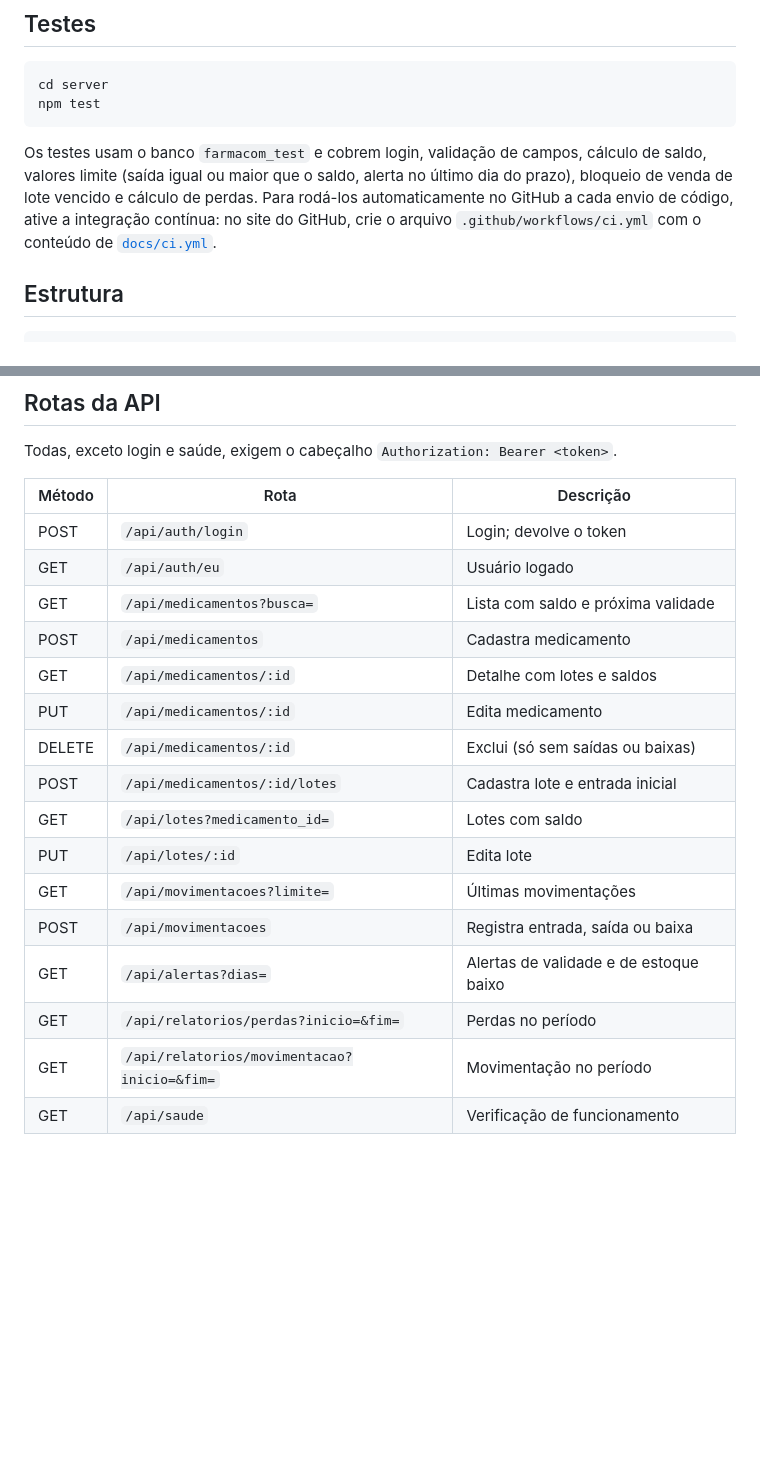
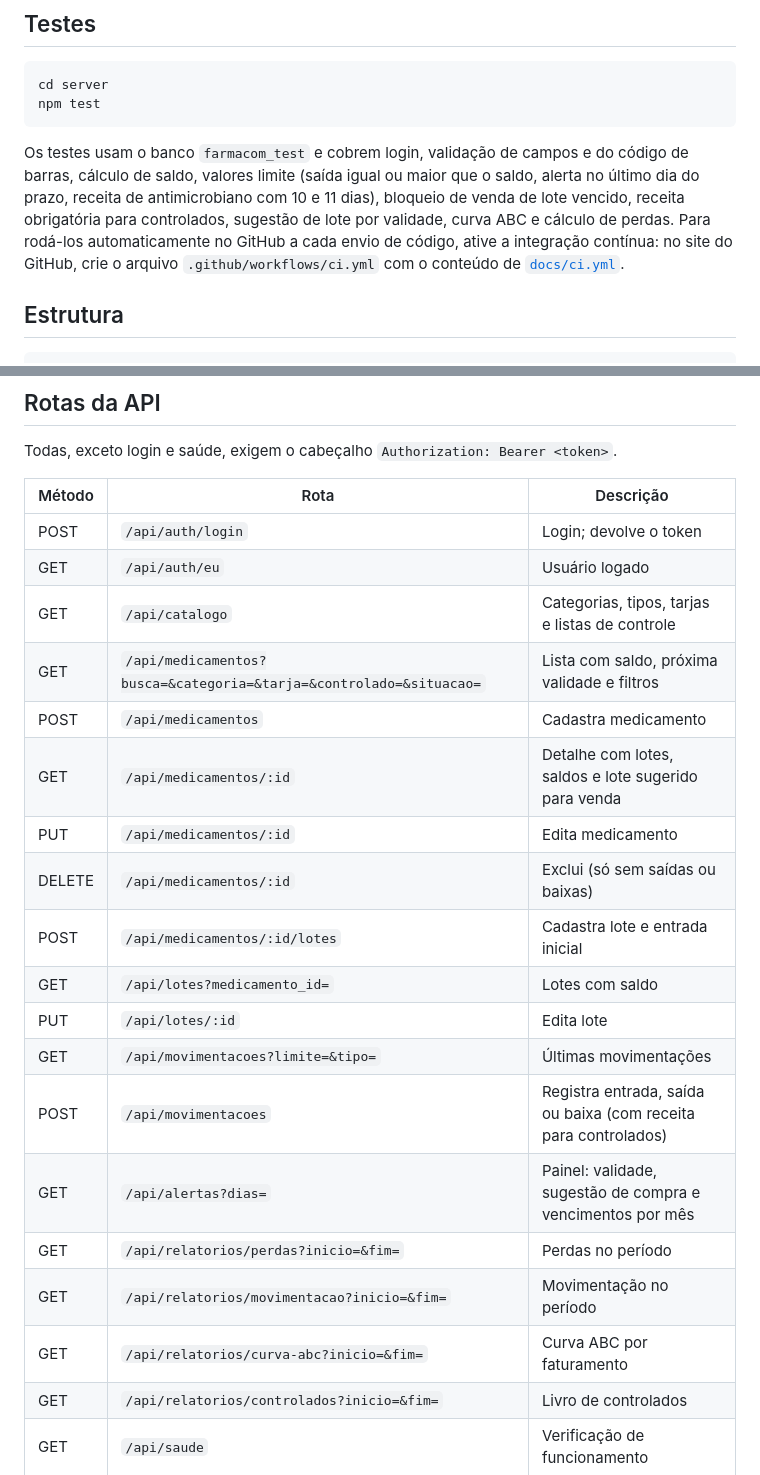
Before and after one commit to guypinheironeves-glitch/farmacom, a Markdown page: README.md, 2 parts joined by grey strips. GitHub-like rendering; blank space fills up the shorter version.

````diff
--- a/README.md
+++ b/README.md
@@ -76,7 +83,7 @@ cd server
 npm test
 ```
 
-Os testes usam o banco `farmacom_test` e cobrem login, validação de campos, cálculo de saldo, valores limite (saída igual ou maior que o saldo, alerta no último dia do prazo), bloqueio de venda de lote vencido e cálculo de perdas. Para rodá-los automaticamente no GitHub a cada envio de código, ative a integração contínua: no site do GitHub, crie o arquivo `.github/workflows/ci.yml` com o conteúdo de [`docs/ci.yml`](docs/ci.yml).
+Os testes usam o banco `farmacom_test` e cobrem login, validação de campos e do código de barras, cálculo de saldo, valores limite (saída igual ou maior que o saldo, alerta no último dia do prazo, receita de antimicrobiano com 10 e 11 dias), bloqueio de venda de lote vencido, receita obrigatória para controlados, sugestão de lote por validade, curva ABC e cálculo de perdas. Para rodá-los automaticamente no GitHub a cada envio de código, ative a integração contínua: no site do GitHub, crie o arquivo `.github/workflows/ci.yml` com o conteúdo de [`docs/ci.yml`](docs/ci.yml).
 
 ## Estrutura
 
@@ -107,19 +114,22 @@ Todas, exceto login e saúde, exigem o cabeçalho `Authorization: Bearer <token>
 |---|---|---|
 | POST | `/api/auth/login` | Login; devolve o token |
 | GET | `/api/auth/eu` | Usuário logado |
-| GET | `/api/medicamentos?busca=` | Lista com saldo e próxima validade |
+| GET | `/api/catalogo` | Categorias, tipos, tarjas e listas de controle |
+| GET | `/api/medicamentos?busca=&categoria=&tarja=&controlado=&situacao=` | Lista com saldo, próxima validade e filtros |
 | POST | `/api/medicamentos` | Cadastra medicamento |
-| GET | `/api/medicamentos/:id` | Detalhe com lotes e saldos |
+| GET | `/api/medicamentos/:id` | Detalhe com lotes, saldos e lote sugerido para venda |
 | PUT | `/api/medicamentos/:id` | Edita medicamento |
 | DELETE | `/api/medicamentos/:id` | Exclui (só sem saídas ou baixas) |
 | POST | `/api/medicamentos/:id/lotes` | Cadastra lote e entrada inicial |
 | GET | `/api/lotes?medicamento_id=` | Lotes com saldo |
 | PUT | `/api/lotes/:id` | Edita lote |
-| GET | `/api/movimentacoes?limite=` | Últimas movimentações |
-| POST | `/api/movimentacoes` | Registra entrada, saída ou baixa |
-| GET | `/api/alertas?dias=` | Alertas de validade e de estoque baixo |
+| GET | `/api/movimentacoes?limite=&tipo=` | Últimas movimentações |
+| POST | `/api/movimentacoes` | Registra entrada, saída ou baixa (com receita para controlados) |
+| GET | `/api/alertas?dias=` | Painel: validade, sugestão de compra e vencimentos por mês |
 | GET | `/api/relatorios/perdas?inicio=&fim=` | Perdas no período |
 | GET | `/api/relatorios/movimentacao?inicio=&fim=` | Movimentação no período |
+| GET | `/api/relatorios/curva-abc?inicio=&fim=` | Curva ABC por faturamento |
+| GET | `/api/relatorios/controlados?inicio=&fim=` | Livro de controlados |
 | GET | `/api/saude` | Verificação de funcionamento |
 
 ## Publicação na internet
````
Also changed, not shown: other parts of README.md (+15 -8 lines), docs/pesquisa.md (added, +56 -0 lines), docs/sprints.md (+13 -9 lines), docs/telas/login.png, docs/telas/medicamento.png, docs/telas/medicamentos.png (added), docs/telas/painel.png, docs/telas/receita.png (added), docs/telas/relatorios.png.
